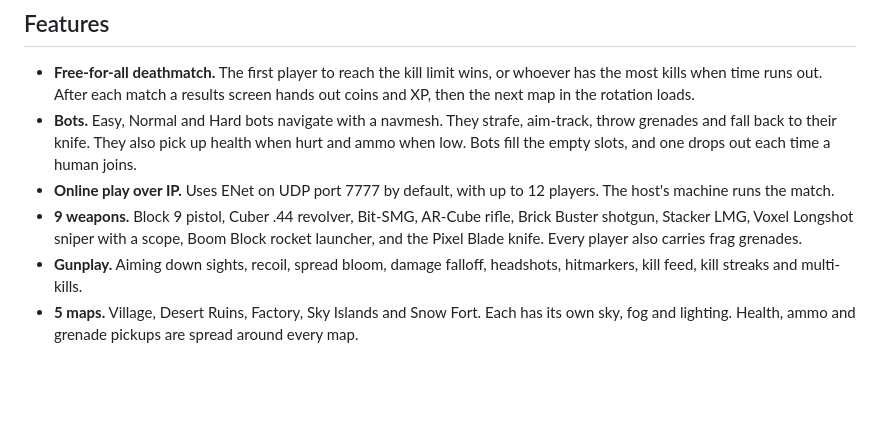
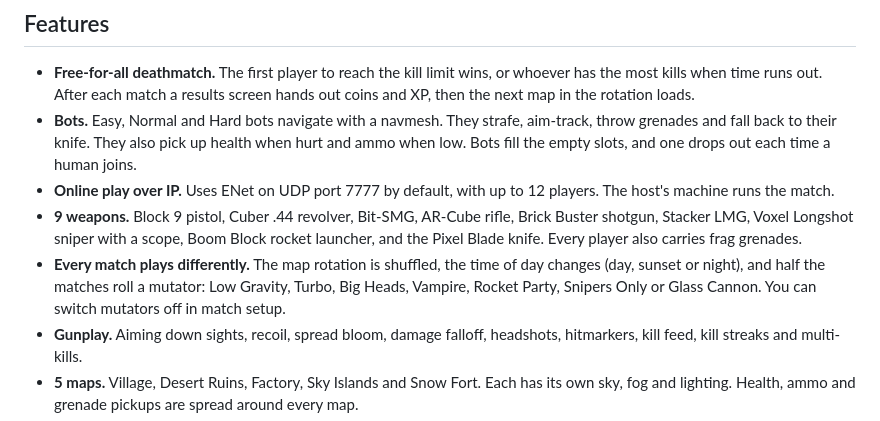
Before and after one commit to SubToFeralsloth11/timbum, a Markdown page: README.md, the part around the change. GitHub-like rendering; blank space fills up the shorter version.

Commit message:
Document mutators, reload animation contracts and map previews

```diff
--- a/README.md
+++ b/README.md
@@ -8,6 +8,7 @@ A blocky free-for-all shooter made with Godot 4.7. Play against bots offline, or
 - **Bots.** Easy, Normal and Hard bots navigate with a navmesh. They strafe, aim-track, throw grenades and fall back to their knife. They also pick up health when hurt and ammo when low. Bots fill the empty slots, and one drops out each time a human joins.
 - **Online play over IP.** Uses ENet on UDP port 7777 by default, with up to 12 players. The host's machine runs the match.
 - **9 weapons.** Block 9 pistol, Cuber .44 revolver, Bit-SMG, AR-Cube rifle, Brick Buster shotgun, Stacker LMG, Voxel Longshot sniper with a scope, Boom Block rocket launcher, and the Pixel Blade knife. Every player also carries frag grenades.
+- **Every match plays differently.** The map rotation is shuffled, the time of day changes (day, sunset or night), and half the matches roll a mutator: Low Gravity, Turbo, Big Heads, Vampire, Rocket Party, Snipers Only or Glass Cannon. You can switch mutators off in match setup.
 - **Gunplay.** Aiming down sights, recoil, spread bloom, damage falloff, headshots, hitmarkers, kill feed, kill streaks and multi-kills.
 - **5 maps.** Village, Desert Ruins, Factory, Sky Islands and Snow Fort. Each has its own sky, fog and lighting. Health, ammo and grenade pickups are spread around every map.
 - **Shop and locker.** Coins buy guns, 11 weapon skins (including camo, lava, neon, gold, diamond and galaxy), 10 hats and 9 outfits. The locker is where you equip your loadout and look.
```
Also changed, not shown: docs/ARCHITECTURE.md (+5 -2 lines).
